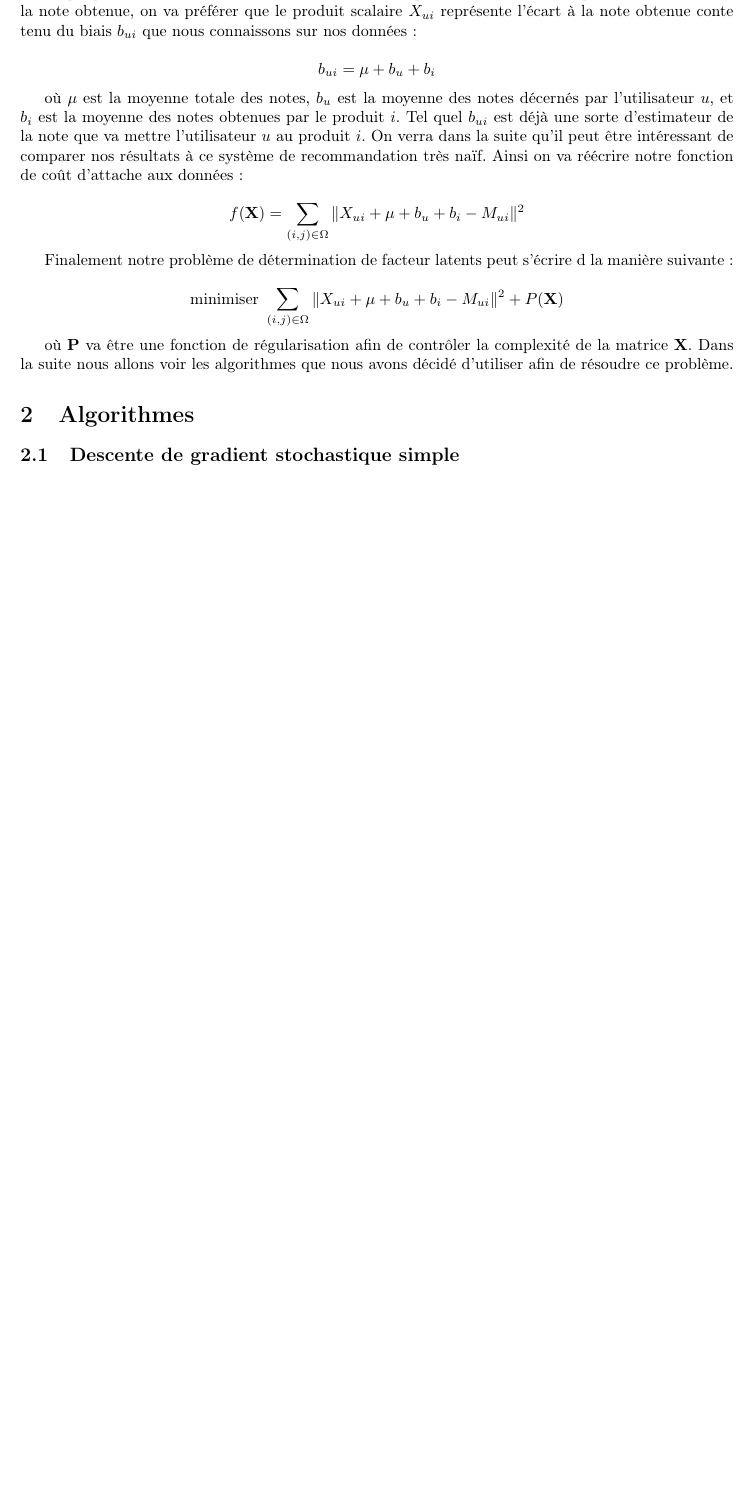
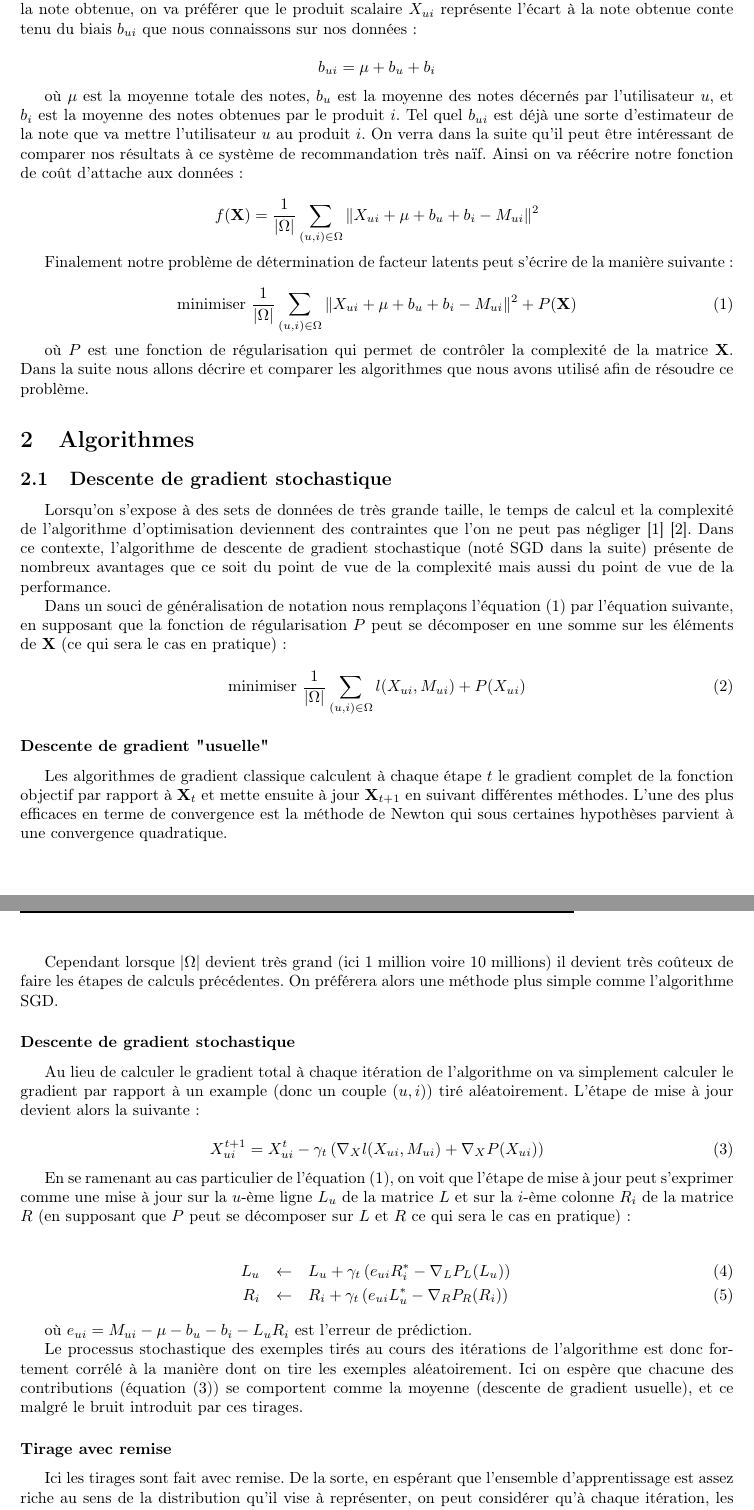
Before and after one commit to jalayrac/Projet_MDI343, a LaTeX document (rapport/MDI_343_Projet.tex): part of page 5 of 8 before the commit and two parts of pages 5 and 6 of 9 after it, the two joined at a grey line, cut so that both start at the same text, the shorter picture padded with empty space. Compiled offline with pdfLaTeX.

Commit message:
Rapport fin partie 2

```diff
--- a/rapport/MDI_343_Projet.tex
+++ b/rapport/MDI_343_Projet.tex
@@ -118,20 +118,70 @@ $$b_{ui} = \mu + b_u  + b_i $$
 
 où $\mu$ est la moyenne totale des notes, $b_u$ est la moyenne des notes décernés par l'utilisateur $u$, et $b_i$ est la moyenne des notes obtenues par le produit $i$. Tel quel $b_{ui}$ est déjà une sorte d'estimateur de la note que va mettre l'utilisateur $u$ au produit $i$. On verra dans la suite qu'il peut être intéressant de comparer nos résultats à ce système de recommandation très naïf. Ainsi on va réécrire notre fonction de coût d'attache aux données:
 
-$$ f(\textbf{X}) = \sum_{(i,j)\in\Omega}\Vert X_{ui}+\mu + b_u  + b_i-M_{ui} \Vert^2 $$
+$$ f(\textbf{X}) = \frac{1}{| \Omega |}\sum_{(u,i)\in\Omega}\Vert X_{ui}+\mu + b_u  + b_i-M_{ui} \Vert^2 $$
 
-Finalement notre problème de détermination de facteur latents peut s'écrire d la manière suivante :
+Finalement notre problème de détermination de facteur latents peut s'écrire de la manière suivante :
 
-$$ \text{minimiser } \sum_{(i,j)\in\Omega}\Vert X_{ui}+\mu + b_u  + b_i-M_{ui} \Vert^2 + P(\textbf{X}) $$
+\begin{equation}
+\label{objectif}
+ \text{minimiser } \frac{1}{| \Omega |}\sum_{(u,i)\in\Omega}\Vert X_{ui}+\mu + b_u  + b_i-M_{ui} \Vert^2 + P(\textbf{X})
+\end{equation}
 
-où \textbf{P} va être une fonction de régularisation afin de contrôler la complexité de la matrice $\textbf{X}$. Dans la suite nous allons voir les algorithmes que nous avons décidé d'utiliser afin de résoudre ce problème.
+
+où $P$ est une fonction de régularisation qui permet de contrôler la complexité de la matrice $\textbf{X}$. Dans la suite nous allons décrire et comparer les algorithmes que nous avons utilisé afin de résoudre ce problème.
 
 \section{Algorithmes}
 
-\subsection{Descente de gradient stochastique simple}
+\subsection{Descente de gradient stochastique}
 
 % Parler de la différence entre tirage avec remise ou sans. Quel est l'avantage théorique d'une descente de gradient sto?
 
+Lorsqu'on s'expose à des sets de données de très grande taille, le temps de calcul et la complexité de l'algorithme d'optimisation deviennent des contraintes que l'on ne peut pas négliger \cite{bottouSGD} \cite{bottou}. Dans ce contexte, l'algorithme de descente de gradient stochastique (noté SGD dans la suite) présente de nombreux avantages que ce soit du point de vue de la complexité mais aussi du point de vue de la performance.
+
+Dans un souci de généralisation de notation nous remplaçons l'équation \eqref{objectif} par l'équation suivante, en supposant que la fonction de régularisation $P$ peut se décomposer en une somme sur les éléments de \textbf{X} (ce qui sera le cas en pratique) :
+
+\begin{equation}
+\label{objectif2}
+ \text{minimiser } \frac{1}{| \Omega |}\sum_{(u,i)\in\Omega}l(X_{ui},M_{ui}) + P(X_{ui})
+\end{equation}
+
+\subsubsection*{Descente de gradient "usuelle"}
+
+Les algorithmes de gradient classique calculent à chaque étape $t$ le gradient complet de la fonction objectif par rapport à $\textbf{X}_t$ et mette ensuite à jour $\textbf{X}_{t+1}$ en suivant différentes méthodes. L'une des plus efficaces en terme de convergence est la méthode de Newton qui sous certaines hypothèses parvient à une convergence quadratique.
+
+Cependant lorsque $| \Omega |$ devient très grand (ici 1 million voire 10 millions) il devient très coûteux de faire les étapes de calculs précédentes. On préférera alors une méthode plus simple comme l'algorithme SGD.
+
+\subsubsection*{Descente de gradient stochastique}
+
+Au lieu de calculer le gradient total à chaque itération de l'algorithme on va simplement calculer le gradient par rapport à un example (donc un couple $(u,i)$)  tiré aléatoirement. L'étape de mise à jour devient alors la suivante :
+
+\begin{equation}
+\label{grad}
+X_{ui}^{t+1} = X_{ui}^t-\gamma_t\left(\nabla_Xl(X_{ui},M_{ui})+\nabla_XP(X_{ui})\right)
+\end{equation}
+
+
+En se ramenant au cas particulier de l'équation \eqref{objectif}, on voit que l'étape de mise à jour peut s'exprimer comme une mise à jour sur la $u$-ème ligne $L_u$ de la matrice $L$ et sur la $i$-ème colonne $R_i$ de la matrice $R$ (en supposant que $P$ peut se décomposer sur $L$ et $R$ ce qui sera le cas en pratique) :
+
+
+\begin{eqnarray}
+\label{grad1}
+L_u & \leftarrow & L_u + \gamma_t\left(e_{ui}R_i^*-\nabla_L P_L(L_u)  \right) \\
+R_i & \leftarrow & R_i  + \gamma_t\left(e_{ui}L_u^*-\nabla_R P_R(R_i)  \right)
+\label{grad2}
+\end{eqnarray}
+
+où $e_{ui} = M_{ui} -  \mu - b_u  - b_i-L_{u}R_{i} $ est l'erreur de prédiction.
+
+Le processus stochastique des exemples tirés au cours des itérations de l'algorithme est donc fortement corrélé à la manière dont on tire les exemples aléatoirement. Ici on espère que chacune des contributions (équation \eqref{grad}) se comportent comme la moyenne (descente de gradient usuelle), et ce malgré le bruit introduit par ces tirages.
+
+\subsubsection*{Tirage avec remise}
+
+Ici les tirages sont fait avec remise. De la sorte, en espérant que l'ensemble d'apprentissage est assez riche au sens de la distribution qu'il vise à représenter, on peut considérer qu'à chaque itération, les exemples sont tirés en suivant la véritable distribution des données. Intuitivement, on s'attend alors bien à ce que l'agrégation de toutes ces gradients ponctuels \eqref{grad} se comportent comme la moyenne (gradient total).
+
+Des résultats de convergences ont été prouvés en supposant que le pas d'incrément $\gamma_t$ décroit suffisamment au cours des itérations. Le théorème de Robbins-Siegmund (1971) permet notamment de prouver la convergence presque sure de la méthode avec des hypothèses assez lâche.
+
+Dans ce qui suit nous présentons une méthode qui permet de paralléliser cet algorithme afin de gagner du temps de calcul. On verra aussi que la méthode de tirage des exemples différent quelque peu de la méthode présentée ici. On s'efforcera alors de comparer ces deux méthodes.
 
 \subsection{Algorithme parallélisé \jel }
 
```
Also changed, not shown: rapport/biblio.bib (+12 -0 lines), rapport/MDI_343_Projet.bbl, rapport/MDI_343_Projet.pdf, rapport/MDI_343_Projet.tex (10 more changed lines), 4 other files.
